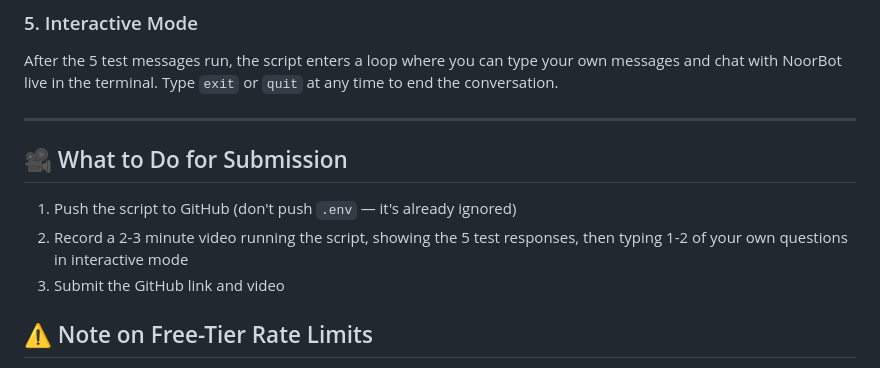
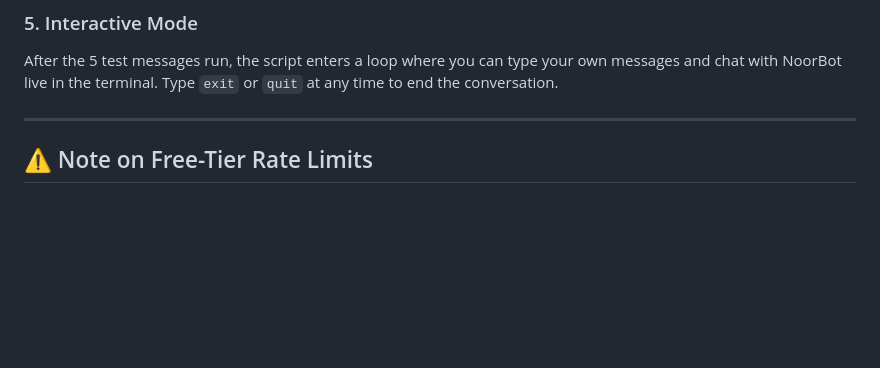
Before and after one commit to Sana-Arshad797/NeuroFiveSolutions_internship, a Markdown page: Task_3 noor-husn-cafe-chatbot/README.md, the part around the change. Rendered like a GitHub page; blank space fills up the shorter version.

```diff
--- a/Task_3 noor-husn-cafe-chatbot/README.md
+++ b/Task_3 noor-husn-cafe-chatbot/README.md
@@ -122,12 +122,6 @@ Type `exit` or `quit` at any time to end the conversation.
 
 ---
 
-## 🎥 What to Do for Submission
-
-1. Push the script to GitHub (don't push `.env` — it's already ignored)
-2. Record a 2-3 minute video running the script, showing the 5 test
-   responses, then typing 1-2 of your own questions in interactive mode
-3. Submit the GitHub link and video
 
 ## ⚠️ Note on Free-Tier Rate Limits
 Google's free tier has daily and per-minute request limits. If you see
```
